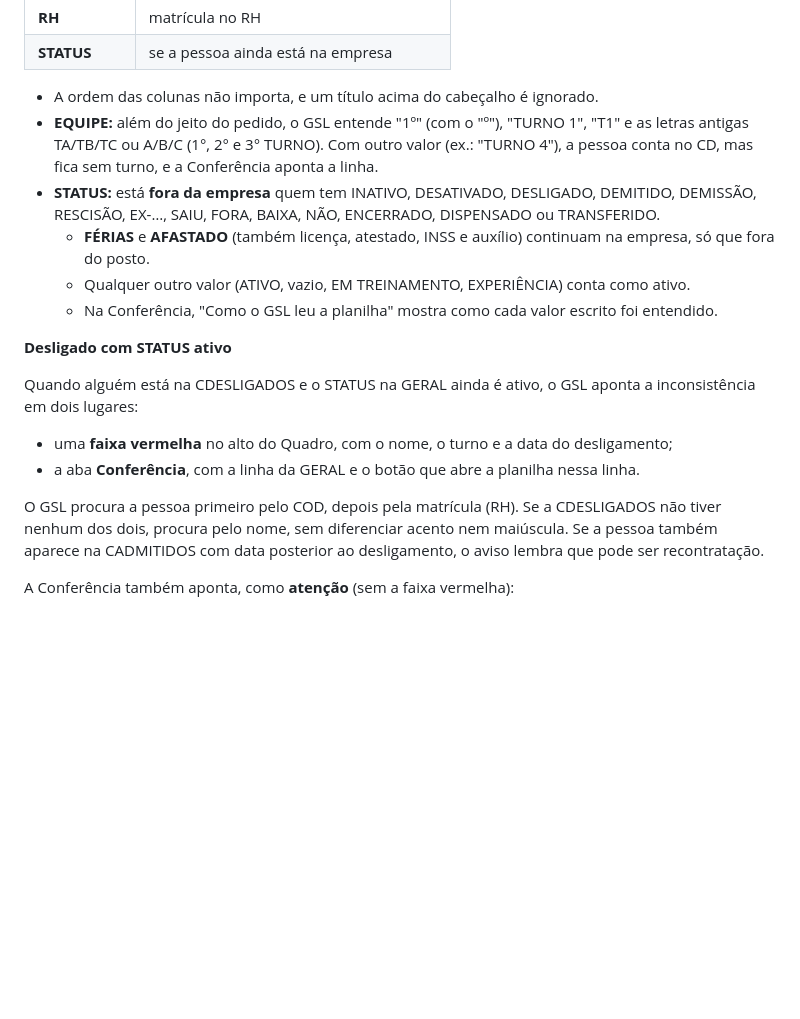
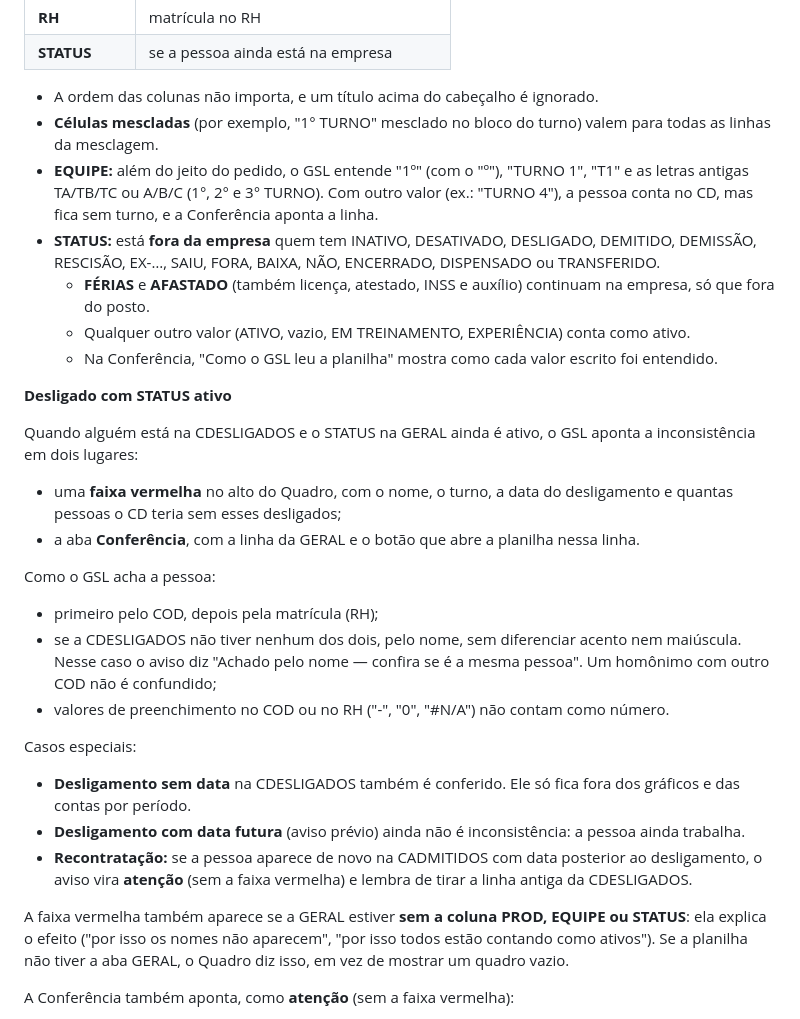
Before and after one commit to H3rcs/importacao, a Markdown page: LEIA-ME-GSL-4.2.2.md, the part around one of its changes. Drawn GitHub-style; blank space fills up the shorter version.

```diff
--- a/LEIA-ME-GSL-4.2.2.md
+++ b/LEIA-ME-GSL-4.2.2.md
@@ -52,6 +52,7 @@ O Quadro agora lê uma aba só, a **GERAL**, na mesma planilha, e separa os turn
 | **STATUS** | se a pessoa ainda está na empresa |
 
 - A ordem das colunas não importa, e um título acima do cabeçalho é ignorado.
+- **Células mescladas** (por exemplo, "1° TURNO" mesclado no bloco do turno) valem para todas as linhas da mesclagem.
 - **EQUIPE:** além do jeito do pedido, o GSL entende "1º" (com o "º"), "TURNO 1", "T1" e as letras antigas TA/TB/TC ou A/B/C (1°, 2° e 3° TURNO). Com outro valor (ex.: "TURNO 4"), a pessoa conta no CD, mas fica sem turno, e a Conferência aponta a linha.
 - **STATUS:** está **fora da empresa** quem tem INATIVO, DESATIVADO, DESLIGADO, DEMITIDO, DEMISSÃO, RESCISÃO, EX-…, SAIU, FORA, BAIXA, NÃO, ENCERRADO, DISPENSADO ou TRANSFERIDO.
   - **FÉRIAS** e **AFASTADO** (também licença, atestado, INSS e auxílio) continuam na empresa, só que fora do posto.
@@ -61,10 +62,20 @@ O Quadro agora lê uma aba só, a **GERAL**, na mesma planilha, e separa os turn
 **Desligado com STATUS ativo**
 
 Quando alguém está na CDESLIGADOS e o STATUS na GERAL ainda é ativo, o GSL aponta a inconsistência em dois lugares:
-- uma **faixa vermelha** no alto do Quadro, com o nome, o turno e a data do desligamento;
+- uma **faixa vermelha** no alto do Quadro, com o nome, o turno, a data do desligamento e quantas pessoas o CD teria sem esses desligados;
 - a aba **Conferência**, com a linha da GERAL e o botão que abre a planilha nessa linha.
 
-O GSL procura a pessoa primeiro pelo COD, depois pela matrícula (RH). Se a CDESLIGADOS não tiver nenhum dos dois, procura pelo nome, sem diferenciar acento nem maiúscula. Se a pessoa também aparece na CADMITIDOS com data posterior ao desligamento, o aviso lembra que pode ser recontratação.
+Como o GSL acha a pessoa:
+- primeiro pelo COD, depois pela matrícula (RH);
+- se a CDESLIGADOS não tiver nenhum dos dois, pelo nome, sem diferenciar acento nem maiúscula. Nesse caso o aviso diz "Achado pelo nome — confira se é a mesma pessoa". Um homônimo com outro COD não é confundido;
+- valores de preenchimento no COD ou no RH ("-", "0", "#N/A") não contam como número.
+
+Casos especiais:
+- **Desligamento sem data** na CDESLIGADOS também é conferido. Ele só fica fora dos gráficos e das contas por período.
+- **Desligamento com data futura** (aviso prévio) ainda não é inconsistência: a pessoa ainda trabalha.
+- **Recontratação:** se a pessoa aparece de novo na CADMITIDOS com data posterior ao desligamento, o aviso vira **atenção** (sem a faixa vermelha) e lembra de tirar a linha antiga da CDESLIGADOS.
+
+A faixa vermelha também aparece se a GERAL estiver **sem a coluna PROD, EQUIPE ou STATUS**: ela explica o efeito ("por isso os nomes não aparecem", "por isso todos estão contando como ativos"). Se a planilha não tiver a aba GERAL, o Quadro diz isso, em vez de mostrar um quadro vazio.
 
 A Conferência também aponta, como **atenção** (sem a faixa vermelha):
 - linha sem nome (PROD vazio);
```
Also changed, not shown: other parts of LEIA-ME-GSL-4.2.2.md (+17 -15 lines).
